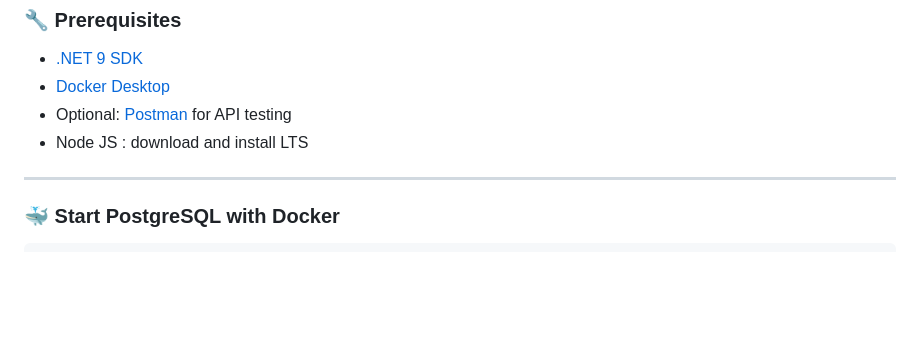
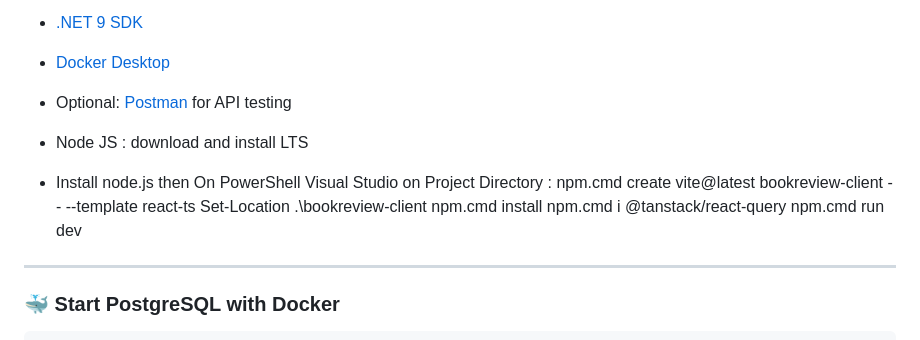
Before and after one commit to Chris-Sid/BookReviewApp, a Markdown page: README.md, the part around the change. GitHub-like rendering; blank space fills up the shorter version.

```diff
--- a/README.md
+++ b/README.md
@@ -25,6 +25,13 @@ An ASP.NET Core 9 web application that allows users to register/login, view/mana
 - [Docker Desktop](https://www.docker.com/products/docker-desktop)
 - Optional: [Postman](https://www.postman.com/) for API testing
 - Node JS : download and install LTS
+
+- Install node.js then On PowerShell Visual Studio on Project Directory :
+npm.cmd create vite@latest bookreview-client -- --template react-ts
+Set-Location .\bookreview-client
+npm.cmd install
+npm.cmd i @tanstack/react-query
+npm.cmd run dev
 ---
 
 ### 🐳 Start PostgreSQL with Docker
```
